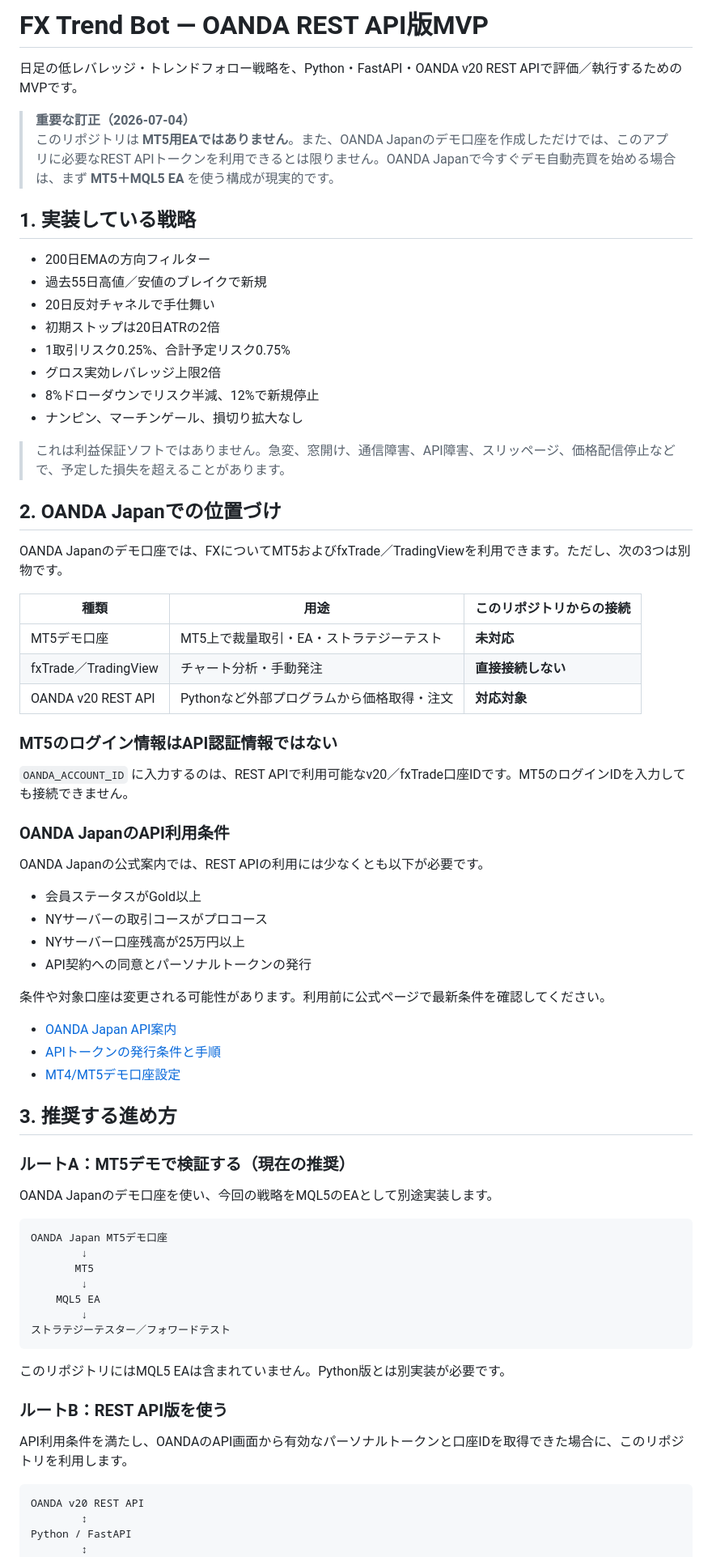
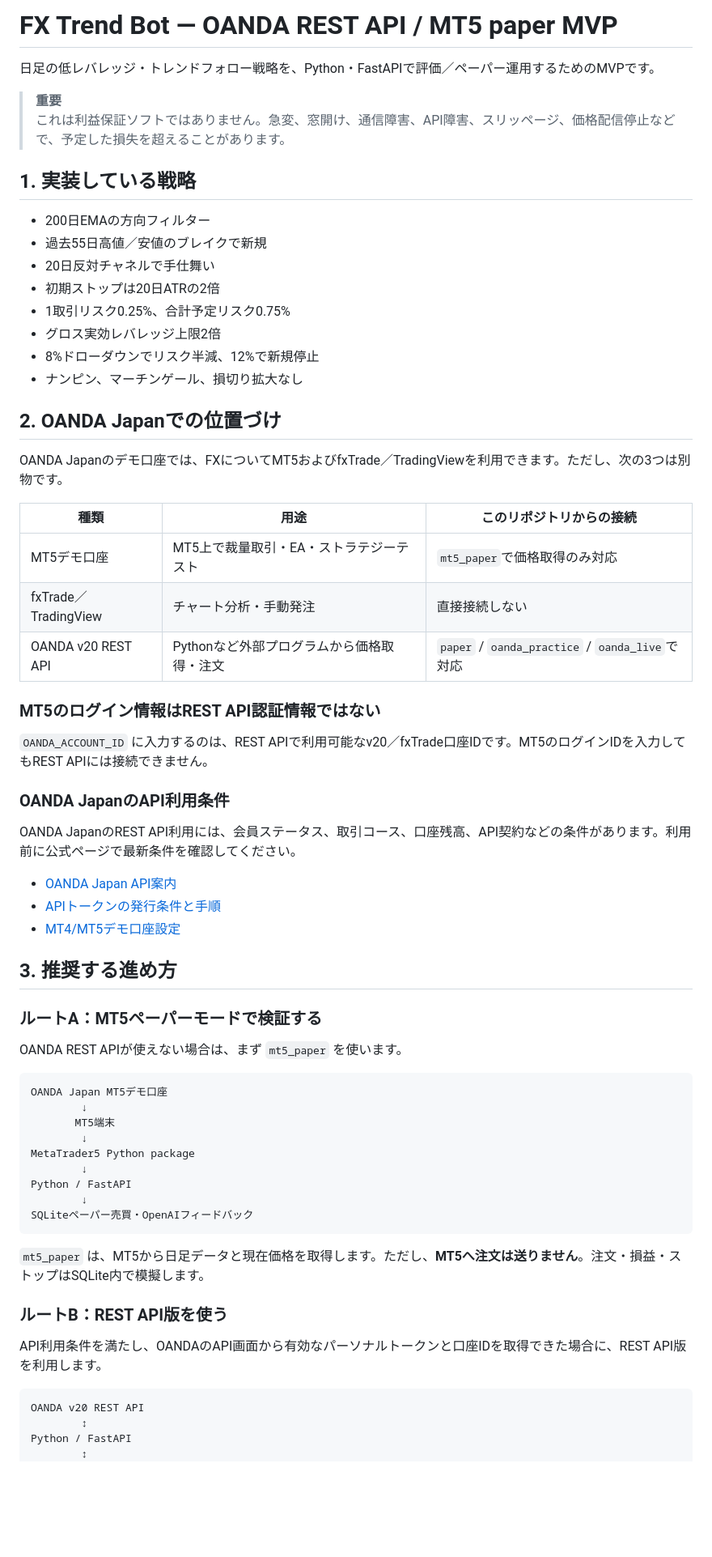
Before and after one commit to oishi1216/trend_bot, a Markdown page: README.md, the part around one of its changes. Shown at 81% size. Drawn GitHub-style; blank space fills up the shorter version.

````diff
--- a/README.md
+++ b/README.md
@@ -1,9 +1,9 @@
-# FX Trend Bot — OANDA REST API版MVP
+# FX Trend Bot — OANDA REST API / MT5 paper MVP
 
-日足の低レバレッジ・トレンドフォロー戦略を、Python・FastAPI・OANDA v20 REST APIで評価／執行するためのMVPです。
+日足の低レバレッジ・トレンドフォロー戦略を、Python・FastAPIで評価／ペーパー運用するためのMVPです。
 
-> **重要な訂正（2026-07-04）**
-> このリポジトリは **MT5用EAではありません**。また、OANDA Japanのデモ口座を作成しただけでは、このアプリに必要なREST APIトークンを利用できるとは限りません。OANDA Japanで今すぐデモ自動売買を始める場合は、まず **MT5＋MQL5 EA** を使う構成が現実的です。
+> **重要**
+> これは利益保証ソフトではありません。急変、窓開け、通信障害、API障害、スリッページ、価格配信停止などで、予定した損失を超えることがあります。
 
 ## 1. 実装している戦略
 
@@ -16,32 +16,23 @@
 - 8%ドローダウンでリスク半減、12%で新規停止
 - ナンピン、マーチンゲール、損切り拡大なし
 
-> これは利益保証ソフトではありません。急変、窓開け、通信障害、API障害、スリッページ、価格配信停止などで、予定した損失を超えることがあります。
-
 ## 2. OANDA Japanでの位置づけ
 
 OANDA Japanのデモ口座では、FXについてMT5およびfxTrade／TradingViewを利用できます。ただし、次の3つは別物です。
 
 | 種類 | 用途 | このリポジトリからの接続 |
 |---|---|---|
-| MT5デモ口座 | MT5上で裁量取引・EA・ストラテジーテスト | **未対応** |
-| fxTrade／TradingView | チャート分析・手動発注 | **直接接続しない** |
-| OANDA v20 REST API | Pythonなど外部プログラムから価格取得・注文 | **対応対象** |
+| MT5デモ口座 | MT5上で裁量取引・EA・ストラテジーテスト | `mt5_paper`で価格取得のみ対応 |
+| fxTrade／TradingView | チャート分析・手動発注 | 直接接続しない |
+| OANDA v20 REST API | Pythonなど外部プログラムから価格取得・注文 | `paper` / `oanda_practice` / `oanda_live`で対応 |
 
-### MT5のログイン情報はAPI認証情報ではない
+### MT5のログイン情報はREST API認証情報ではない
 
-`OANDA_ACCOUNT_ID` に入力するのは、REST APIで利用可能なv20／fxTrade口座IDです。MT5のログインIDを入力しても接続できません。
+`OANDA_ACCOUNT_ID` に入力するのは、REST APIで利用可能なv20／fxTrade口座IDです。MT5のログインIDを入力してもREST APIには接続できません。
 
 ### OANDA JapanのAPI利用条件
 
-OANDA Japanの公式案内では、REST APIの利用には少なくとも以下が必要です。
-
-- 会員ステータスがGold以上
-- NYサーバーの取引コースがプロコース
-- NYサーバー口座残高が25万円以上
-- API契約への同意とパーソナルトークンの発行
-
-条件や対象口座は変更される可能性があります。利用前に公式ページで最新条件を確認してください。
+OANDA JapanのREST API利用には、会員ステータス、取引コース、口座残高、API契約などの条件があります。利用前に公式ページで最新条件を確認してください。
 
 - [OANDA Japan API案内](https://www.oanda.jp/platform/api)
 - [APIトークンの発行条件と手順](https://www.oanda.jp/lab-education/api/usage/rest_api_activation_procedure/)
@@ -49,25 +40,27 @@ OANDA Japanの公式案内では、REST APIの利用には少なくとも以下
 
 ## 3. 推奨する進め方
 
-### ルートA：MT5デモで検証する（現在の推奨）
+### ルートA：MT5ペーパーモードで検証する
 
-OANDA Japanのデモ口座を使い、今回の戦略をMQL5のEAとして別途実装します。
+OANDA REST APIが使えない場合は、まず `mt5_paper` を使います。
 
 ```text
 OANDA Japan MT5デモ口座
         ↓
-       MT5
+       MT5端末
         ↓
-    MQL5 EA
+MetaTrader5 Python package
         ↓
-ストラテジーテスター／フォワードテスト
+Python / FastAPI
+        ↓
+SQLiteペーパー売買・OpenAIフィードバック
 ```
 
-このリポジトリにはMQL5 EAは含まれていません。Python版とは別実装が必要です。
+`mt5_paper` は、MT5から日足データと現在価格を取得します。ただし、**MT5へ注文は送りません**。注文・損益・ストップはSQLite内で模擬します。
 
 ### ルートB：REST API版を使う
 
-API利用条件を満たし、OANDAのAPI画面から有効なパーソナルトークンと口座IDを取得できた場合に、このリポジトリを利用します。
+API利用条件を満たし、OANDAのAPI画面から有効なパーソナルトークンと口座IDを取得できた場合に、REST API版を利用します。
 
 ```text
 OANDA v20 REST API
````
Also changed, not shown: other parts of README.md (+140 -54 lines).
